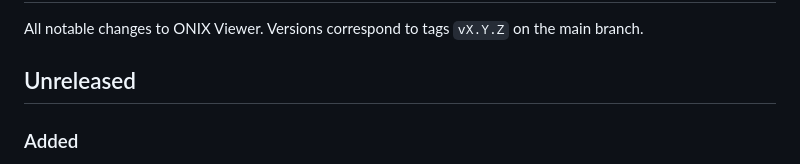
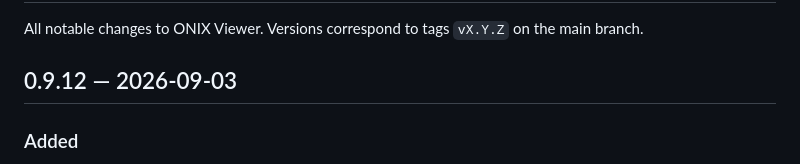
Before and after one commit to icontactbv/onix-viewer, a Markdown page: CHANGELOG.md, the part around the change. GitHub-like rendering.

Commit message:
Date the changelog entry for v0.9.12

```diff
--- a/CHANGELOG.md
+++ b/CHANGELOG.md
@@ -3,7 +3,7 @@
 All notable changes to ONIX Viewer. Versions correspond to tags `vX.Y.Z` on
 the main branch.
 
-## Unreleased
+## 0.9.12 — 2026-09-03
 
 ### Added
 - **Collapse blocks.** A toolbar button (shortcut `b`) that folds the ONIX
```
